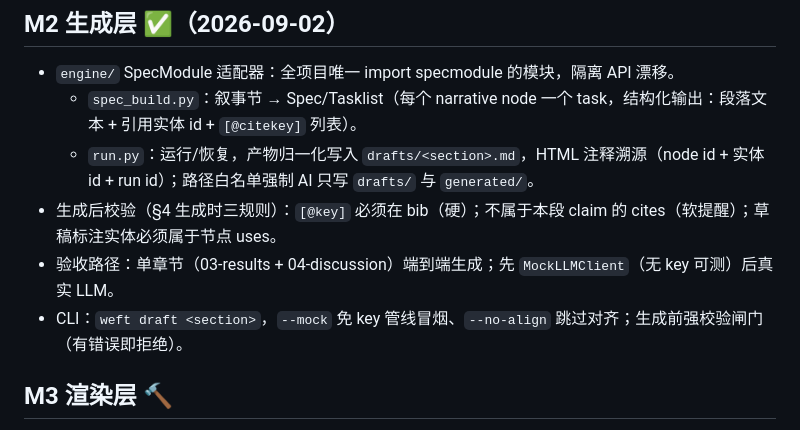
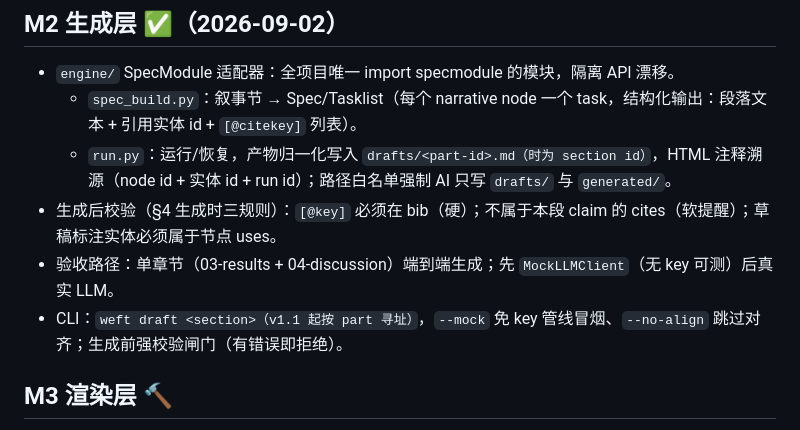
Before and after one commit to MountLynx/weft, a Markdown page: docs/roadmap.md, the part around the change. GitHub-like rendering.

Commit message:
docs: AGENTS 叙事描述与 CLI 清单补 assemble、roadmap M2 历史命名标注（最终验收修正）

```diff
--- a/docs/roadmap.md
+++ b/docs/roadmap.md
@@ -22,10 +22,10 @@
 
 - `engine/` SpecModule 适配器：全项目唯一 import specmodule 的模块，隔离 API 漂移。
   - `spec_build.py`：叙事节 → Spec/Tasklist（每个 narrative node 一个 task，结构化输出：段落文本 + 引用实体 id + `[@citekey]` 列表）。
-  - `run.py`：运行/恢复，产物归一化写入 `drafts/<section>.md`，HTML 注释溯源（node id + 实体 id + run id）；路径白名单强制 AI 只写 `drafts/` 与 `generated/`。
+  - `run.py`：运行/恢复，产物归一化写入 `drafts/<part-id>.md（时为 section id）`，HTML 注释溯源（node id + 实体 id + run id）；路径白名单强制 AI 只写 `drafts/` 与 `generated/`。
 - 生成后校验（§4 生成时三规则）：`[@key]` 必须在 bib（硬）；不属于本段 claim 的 cites（软提醒）；草稿标注实体必须属于节点 uses。
 - 验收路径：单章节（03-results + 04-discussion）端到端生成；先 `MockLLMClient`（无 key 可测）后真实 LLM。
-- CLI：`weft draft <section>`，`--mock` 免 key 管线冒烟、`--no-align` 跳过对齐；生成前强校验闸门（有错误即拒绝）。
+- CLI：`weft draft <section>（v1.1 起按 part 寻址）`，`--mock` 免 key 管线冒烟、`--no-align` 跳过对齐；生成前强校验闸门（有错误即拒绝）。
 
 ## M3 渲染层 🔨
 
```
Also changed, not shown: AGENTS.md (+2 -2 lines).
